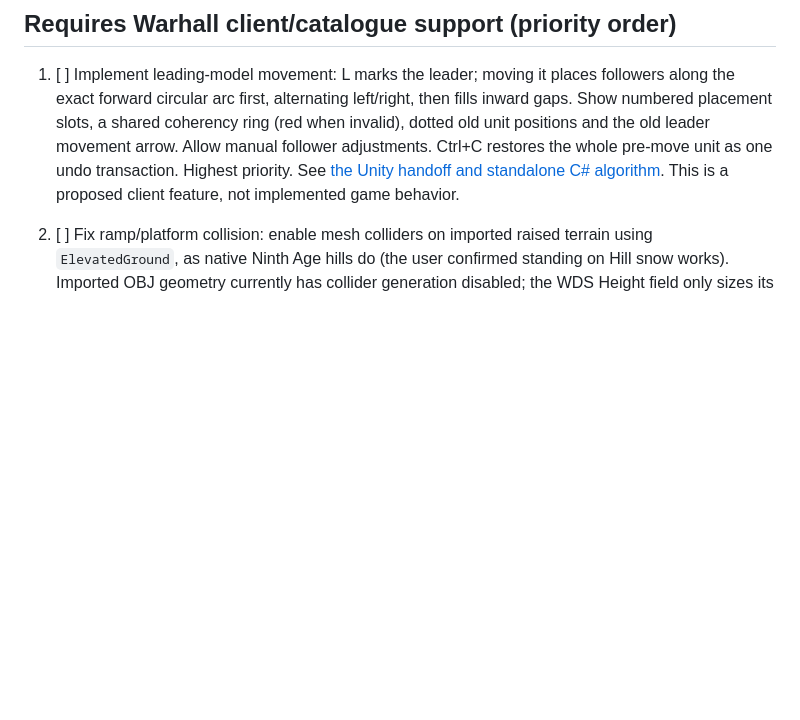
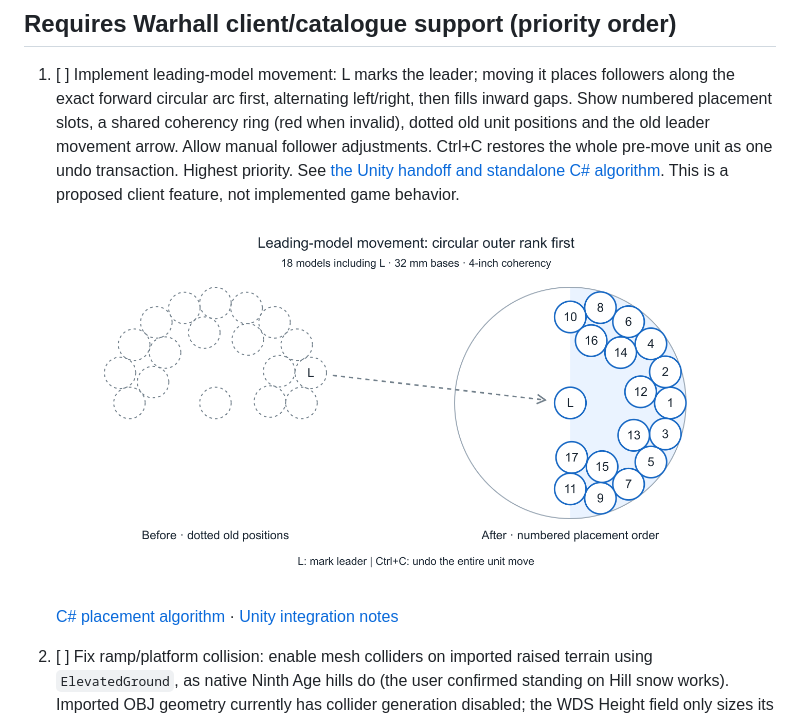
Before and after one commit to modmoto/StarcraftTMG-Warhall, a Markdown page: TODO.md, the part around the change. Drawn GitHub-style; pictures changed too: docs/images/leading-model-placement.png (added); blank space fills up the shorter version.

```diff
--- a/TODO.md
+++ b/TODO.md
@@ -18,6 +18,10 @@ Release 12 removes the equipment child from each weapon stat row, eliminating th
 ## Requires Warhall client/catalogue support (priority order)
 
 1. [ ] Implement leading-model movement: L marks the leader; moving it places followers along the exact forward circular arc first, alternating left/right, then fills inward gaps. Show numbered placement slots, a shared coherency ring (red when invalid), dotted old unit positions and the old leader movement arrow. Allow manual follower adjustments. Ctrl+C restores the whole pre-move unit as one undo transaction. Highest priority. See [the Unity handoff and standalone C# algorithm](examples/leading-model/README.md). This is a proposed client feature, not implemented game behavior.
+
+   ![Leading-model placement: 18 models, numbered outer arc first, dotted previous positions](docs/images/leading-model-placement.png)
+
+   [C# placement algorithm](examples/leading-model/LeadingModelPlacement.cs) · [Unity integration notes](examples/leading-model/README.md)
 
 2. [ ] Fix ramp/platform collision: enable mesh colliders on imported raised terrain using `ElevatedGround`, as native Ninth Age hills do (the user confirmed standing on Hill snow works). Imported OBJ geometry currently has collider generation disabled; the WDS Height field only sizes its selection box. Units cannot yet stand on the imported ramps/platforms.
 
```
Also changed, not shown: examples/leading-model/README.md (+2 -0 lines), 1 other file.
